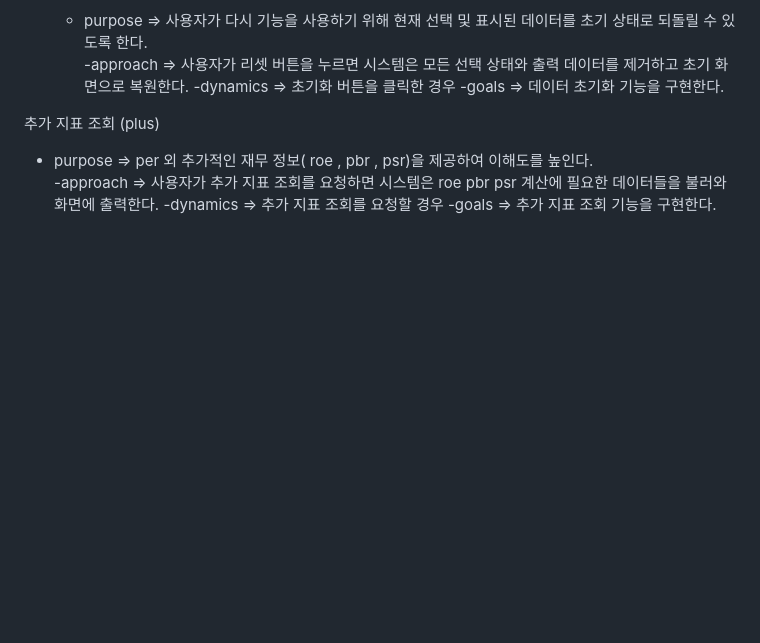
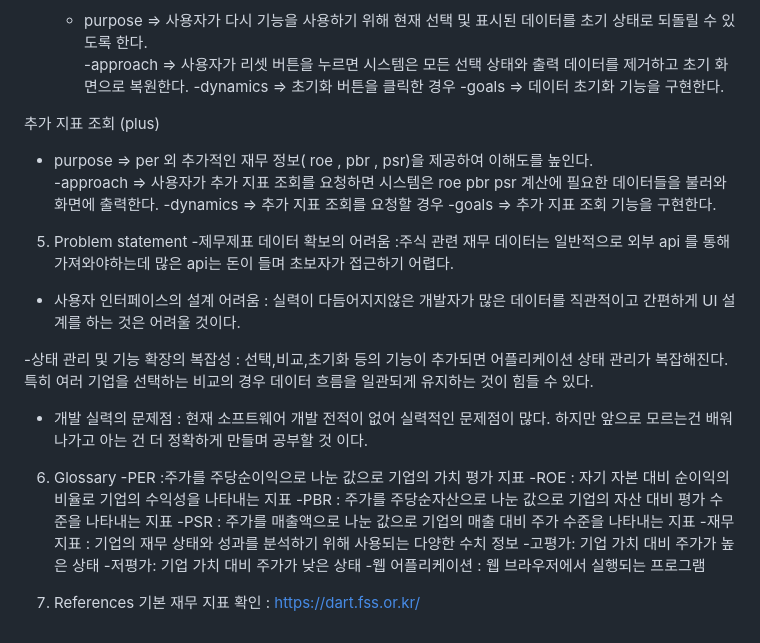
Before and after one commit to DoHyunKim937/SW-project-22311937, a Markdown page: Conceptualization_[22311937_김도현].md, the part around the change. GitHub-like rendering; blank space fills up the shorter version.

```diff
--- a/Conceptualization_[22311937_김도현].md
+++ b/Conceptualization_[22311937_김도현].md
@@ -57,3 +57,30 @@
 -approach => 사용자가 추가 지표 조회를 요청하면 시스템은 roe pbr psr 계산에 필요한 데이터들을 불러와 화면에 출력한다.
 -dynamics => 추가 지표 조회를 요청할 경우
 -goals    =>  추가 지표 조회 기능을 구현한다.
+
+5. Problem statement
+-제무제표 데이터 확보의 어려움
+:주식 관련 재무 데이터는 일반적으로 외부 api 를 통해 가져와야하는데 많은 api는 돈이 들며 초보자가 접근하기 어렵다.
+
+- 사용자 인터페이스의 설계 어려움
+  : 실력이 다듬어지지않은 개발자가 많은 데이터를 직관적이고 간편하게 UI 설계를 하는 것은 어려울 것이다.
+
+-상태 관리 및 기능 확장의 복잡성
+: 선택,비교,초기화 등의 기능이 추가되면 어플리케이션 상태 관리가 복잡해진다. 특히 여러 기업을 선택하는 비교의 경우 데이터 흐름을 일관되게 유지하는 것이 힘들 수 있다.
+
+- 개발 실력의 문제점
+  : 현재 소프트웨어 개발 전적이 없어 실력적인 문제점이 많다. 하지만 앞으로 모르는건 배워나가고 아는 건 더 정확하게 만들며 공부할 것 이다.
+
+6. Glossary
+-PER :주가를 주당순이익으로 나눈 값으로 기업의 가치 평가 지표
+-ROE : 자기 자본 대비 순이익의 비율로 기업의 수익성을 나타내는 지표
+-PBR : 주가를 주당순자산으로 나눈 값으로 기업의 자산 대비 평가 수준을 나타내는 지표
+-PSR : 주가를 매출액으로 나눈 값으로 기업의 매출 대비 주가 수준을 나타내는 지표
+-재무 지표 : 기업의 재무 상태와 성과를 분석하기 위해 사용되는 다양한 수치 정보
+-고평가: 기업 가치 대비 주가가 높은 상태
+-저평가: 기업 가치 대비 주가가 낮은 상태
+-웹 어플리케이션 : 웹 브라우저에서 실행되는 프로그램
+
+ 7. References
+기본 재무 지표 확인
+: https://dart.fss.or.kr/
```
